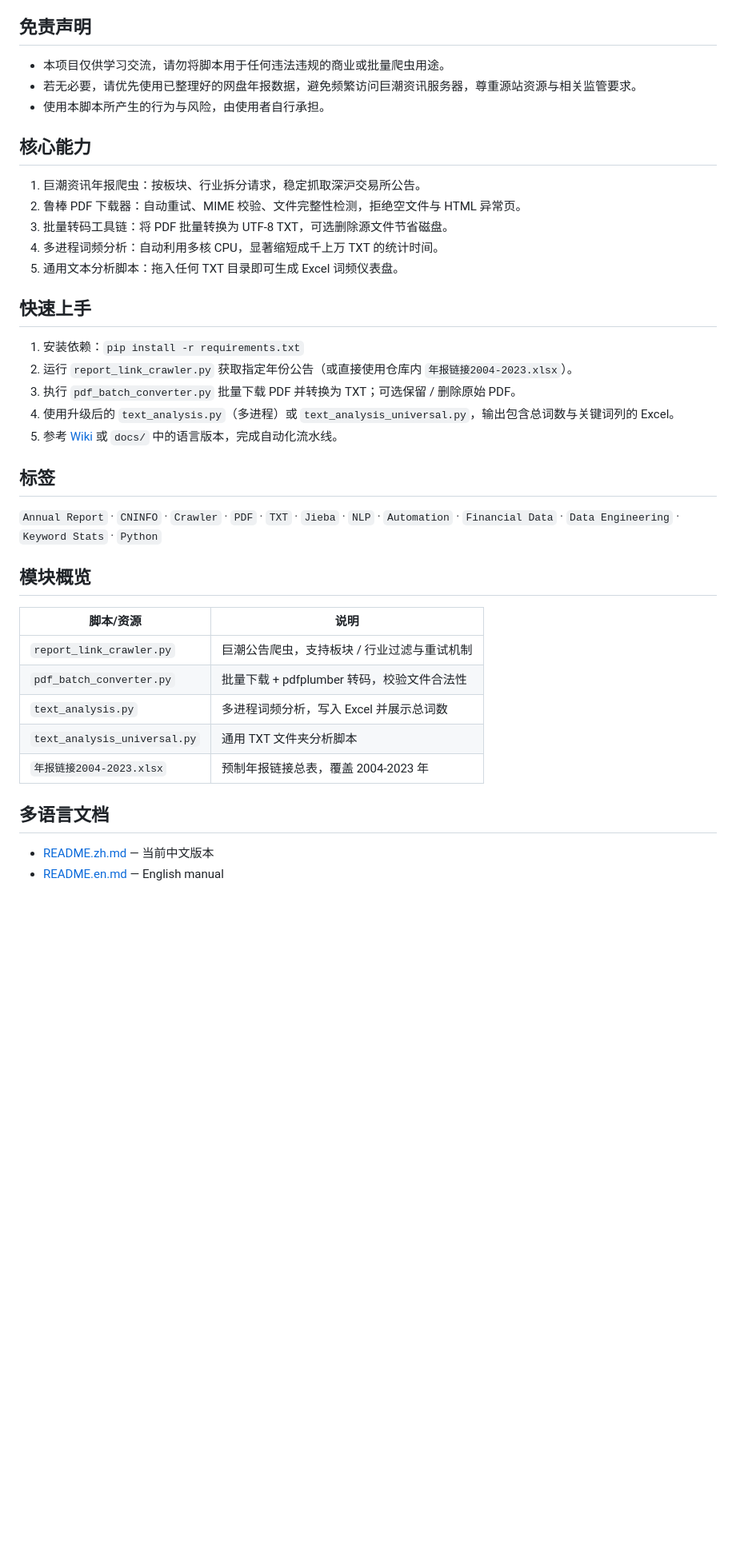
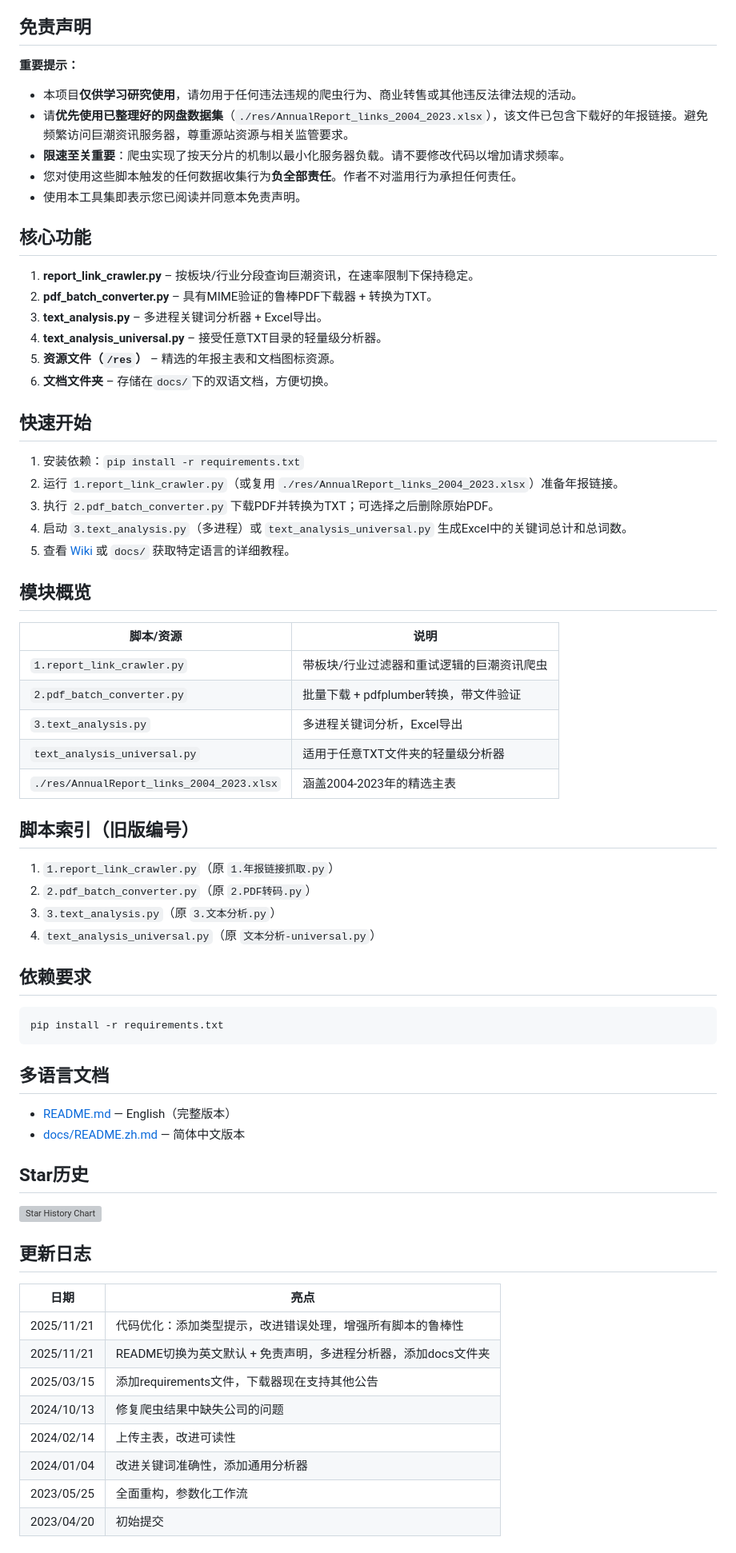
Before and after one commit to legeling/Annualreport_tools, a Markdown page: docs/README.zh.md, the part around the change printed below. Shown: that part at 80% size. Rendered like a GitHub page; blank space fills up the shorter version; grey boxes are pictures that could not be loaded.

````diff
--- a/docs/README.zh.md
+++ b/docs/README.zh.md
@@ -4,35 +22,73 @@
 
 ## 免责声明
-- 本项目仅供学习交流，请勿将脚本用于任何违法违规的商业或批量爬虫用途。
-- 若无必要，请优先使用已整理好的网盘年报数据，避免频繁访问巨潮资讯服务器，尊重源站资源与相关监管要求。
-- 使用本脚本所产生的行为与风险，由使用者自行承担。
 
-## 核心能力
-1. 巨潮资讯年报爬虫：按板块、行业拆分请求，稳定抓取深沪交易所公告。
-2. 鲁棒 PDF 下载器：自动重试、MIME 校验、文件完整性检测，拒绝空文件与 HTML 异常页。
-3. 批量转码工具链：将 PDF 批量转换为 UTF-8 TXT，可选删除源文件节省磁盘。
-4. 多进程词频分析：自动利用多核 CPU，显著缩短成千上万 TXT 的统计时间。
-5. 通用文本分析脚本：拖入任何 TXT 目录即可生成 Excel 词频仪表盘。
+**重要提示：**
 
-## 快速上手
+- 本项目**仅供学习研究使用**，请勿用于任何违法违规的爬虫行为、商业转售或其他违反法律法规的活动。
+- 请**优先使用已整理好的网盘数据集**（`./res/AnnualReport_links_2004_2023.xlsx`），该文件已包含下载好的年报链接。避免频繁访问巨潮资讯服务器，尊重源站资源与相关监管要求。
+- **限速至关重要**：爬虫实现了按天分片的机制以最小化服务器负载。请不要修改代码以增加请求频率。
+- 您对使用这些脚本触发的任何数据收集行为**负全部责任**。作者不对滥用行为承担任何责任。
+- 使用本工具集即表示您已阅读并同意本免责声明。
+
+## 核心功能
+
+1. **report_link_crawler.py** – 按板块/行业分段查询巨潮资讯，在速率限制下保持稳定。
+2. **pdf_batch_converter.py** – 具有MIME验证的鲁棒PDF下载器 + 转换为TXT。
+3. **text_analysis.py** – 多进程关键词分析器 + Excel导出。
+4. **text_analysis_universal.py** – 接受任意TXT目录的轻量级分析器。
+5. **资源文件（`/res`）** – 精选的年报主表和文档图标资源。
+6. **文档文件夹** – 存储在`docs/`下的双语文档，方便切换。
+
+## 快速开始
+
 1. 安装依赖：`pip install -r requirements.txt`
-2. 运行 `report_link_crawler.py` 获取指定年份公告（或直接使用仓库内 `年报链接2004-2023.xlsx`）。
-3. 执行 `pdf_batch_converter.py` 批量下载 PDF 并转换为 TXT；可选保留 / 删除原始 PDF。
-4. 使用升级后的 `text_analysis.py`（多进程）或 `text_analysis_universal.py`，输出包含总词数与关键词列的 Excel。
-5. 参考 [Wiki](https://github.com/legeling/Annualreport_tools/wiki) 或 `docs/` 中的语言版本，完成自动化流水线。
-
-## 标签
-`Annual Report` · `CNINFO` · `Crawler` · `PDF` · `TXT` · `Jieba` · `NLP` · `Automation` · `Financial Data` · `Data Engineering` · `Keyword Stats` · `Python`
+2. 运行 `1.report_link_crawler.py`（或复用 `./res/AnnualReport_links_2004_2023.xlsx`）准备年报链接。
+3. 执行 `2.pdf_batch_converter.py` 下载PDF并转换为TXT；可选择之后删除原始PDF。
+4. 启动 `3.text_analysis.py`（多进程）或 `text_analysis_universal.py` 生成Excel中的关键词总计和总词数。
+5. 查看 [Wiki](https://github.com/legeling/Annualreport_tools/wiki) 或 `docs/` 获取特定语言的详细教程。
 
 ## 模块概览
+
 | 脚本/资源 | 说明 |
 | --- | --- |
-| `report_link_crawler.py` | 巨潮公告爬虫，支持板块 / 行业过滤与重试机制 |
-| `pdf_batch_converter.py` | 批量下载 + pdfplumber 转码，校验文件合法性 |
-| `text_analysis.py` | 多进程词频分析，写入 Excel 并展示总词数 |
-| `text_analysis_universal.py` | 通用 TXT 文件夹分析脚本 |
-| `年报链接2004-2023.xlsx` | 预制年报链接总表，覆盖 2004-2023 年 |
+| `1.report_link_crawler.py` | 带板块/行业过滤器和重试逻辑的巨潮资讯爬虫 |
+| `2.pdf_batch_converter.py` | 批量下载 + pdfplumber转换，带文件验证 |
+| `3.text_analysis.py` | 多进程关键词分析，Excel导出 |
+| `text_analysis_universal.py` | 适用于任意TXT文件夹的轻量级分析器 |
+| `./res/AnnualReport_links_2004_2023.xlsx` | 涵盖2004-2023年的精选主表 |
+
+## 脚本索引（旧版编号）
+
+1. `1.report_link_crawler.py`（原 `1.年报链接抓取.py`）
+2. `2.pdf_batch_converter.py`（原 `2.PDF转码.py`）
+3. `3.text_analysis.py`（原 `3.文本分析.py`）
+4. `text_analysis_universal.py`（原 `文本分析-universal.py`）
+
+## 依赖要求
+
+```bash
+pip install -r requirements.txt
+```
 
 ## 多语言文档
-- [README.zh.md](./README.zh.md) — 当前中文版本
-- [README.en.md](./README.en.md) — English manual
+
+- [README.md](../README.md) — English（完整版本）
+- [docs/README.zh.md](./README.zh.md) — 简体中文版本
+
+## Star历史
+
+[![Star History Chart](https://api.star-history.com/svg?repos=legeling/Annualreport_tools&type=Date)](https://star-history.com/#legeling/Annualreport_tools&Date)
+
+## 更新日志
+
+| 日期 | 亮点 |
+| --- | --- |
+| 2025/11/21 | 代码优化：添加类型提示，改进错误处理，增强所有脚本的鲁棒性 |
+| 2025/11/21 | README切换为英文默认 + 免责声明，多进程分析器，添加docs文件夹 |
+| 2025/03/15 | 添加requirements文件，下载器现在支持其他公告 |
+| 2024/10/13 | 修复爬虫结果中缺失公司的问题 |
+| 2024/02/14 | 上传主表，改进可读性 |
+| 2024/01/04 | 改进关键词准确性，添加通用分析器 |
+| 2023/05/25 | 全面重构，参数化工作流 |
+| 2023/04/20 | 初始提交 |
+
````
Also changed, not shown: other parts of docs/README.zh.md (+49 -2 lines), .github/CODE_OF_CONDUCT.md (added, +45 -0 lines), .github/CONTRIBUTING.md (added, +117 -0 lines), .github/ISSUE_TEMPLATE/bug_report.md (added, +36 -0 lines), .github/ISSUE_TEMPLATE/feature_request.md (added, +24 -0 lines), .github/pull_request_template.md (added, +44 -0 lines), README.md (+20 -6 lines), docs/README.en.md (deleted, +0 -30 lines), imgs/wechat.jpg (added), 2 other files.
